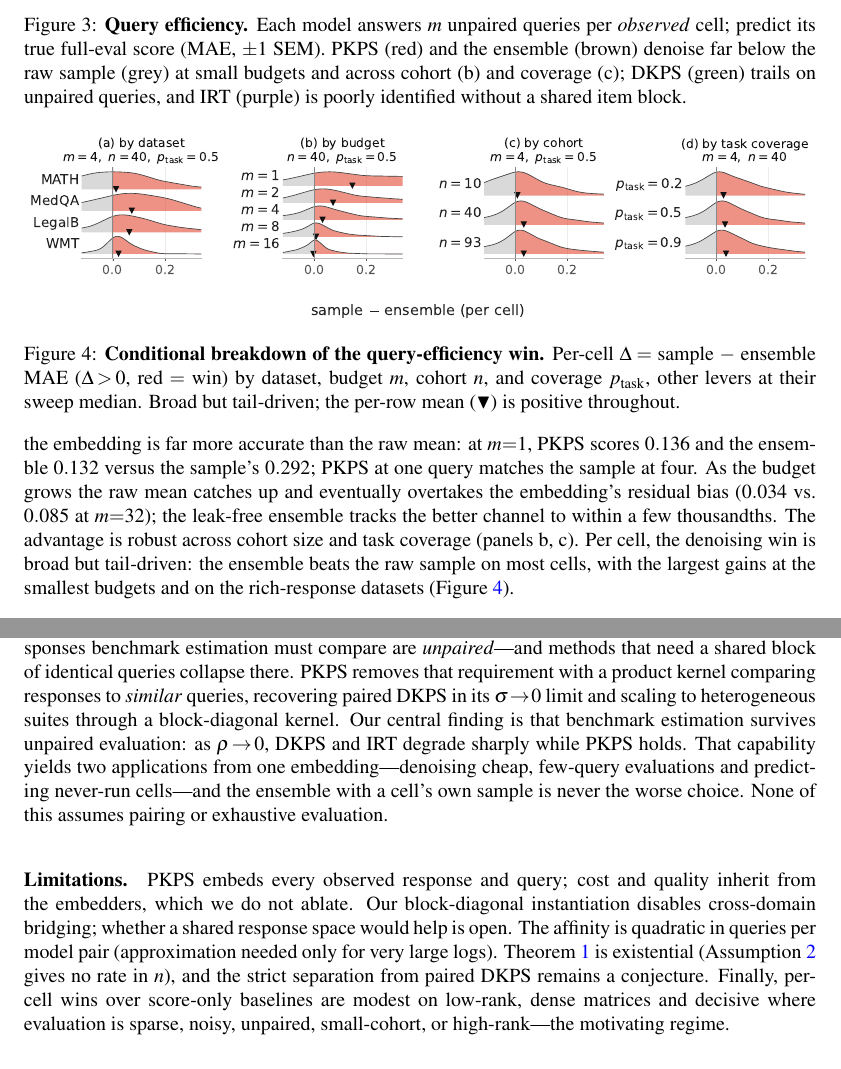
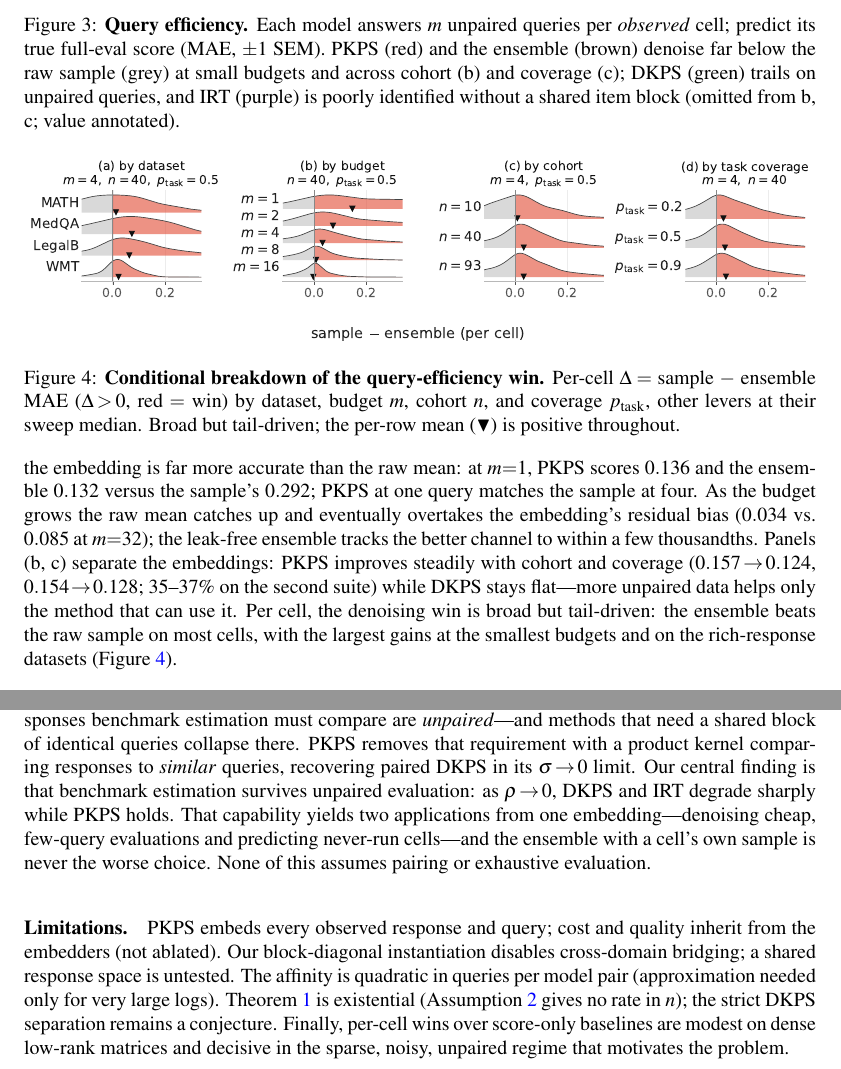
Before and after one commit to jataware/dkps, a LaTeX paper (paper/main.tex): two parts of pages 8 and 9 of 17, joined at a grey line, cut so that both start at the same text. Compiled offline with pdfLaTeX.

Commit message:
figures: unmask the PKPS cohort/coverage trends in the QE panels
The shared y-axis -- pinned near 0.35 by IRT -- compressed the embedding
band so PKPS's real sensitivity to cohort and coverage (0.157->0.124 and
0.154->0.128 on HELM; 35-37% relative on EEE) rendered as a flat line,
underselling the result and hiding the telling contrast that DKPS is the
one that stays flat (more unpaired data helps only the method that can use
it). Panels (b, c) now drop IRT (mean annotated, "off-scale" vs "not shown"
chosen adaptively -- EEE's IRT sits at the sample line, not off-scale) and
zoom to the working band; panel (a) keeps the full range for the crossover.

Prose: the QE paragraph now states the PKPS-improves/DKPS-flat contrast with
numbers instead of the vague "robust across cohort size and task coverage";
caption notes the omission. Figure audit found no other bugs (synthetic,
completion, conditionals, sensitivity, concept all sound). Small Discussion/
Limitations trims keep the main text within 9 pages.

Co-Authored-By: Claude Opus 4.8 (1M context) <noreply@anthropic.com>
Claude-Session: https://claude.ai/code/session_019VkDoLFnBiHFuUR33BoaNY

```diff
--- a/paper/main.tex
+++ b/paper/main.tex
@@ -465,8 +465,9 @@ raw mean: at $m{=}1$, \PKPS scores $0.136$ and the ensemble $0.132$ versus the s
 $0.292$; \PKPS at one query matches the sample at four. As the budget grows the
 raw mean catches up and eventually overtakes the embedding's residual bias ($0.034$ vs.\
 $0.085$ at $m{=}32$); the leak-free ensemble tracks the better channel to within a few
-thousandths. The advantage is robust across cohort size and task coverage (panels b, c).
-Per cell, the denoising win is broad but tail-driven: the ensemble beats the raw sample on
+thousandths. Panels (b, c) separate the embeddings: \PKPS improves steadily with cohort
+and coverage ($0.157\!\to\!0.124$, $0.154\!\to\!0.128$; $35$--$37\%$ on the second
+suite) while DKPS stays flat---more unpaired data helps only the method that can use it. Per cell, the denoising win is broad but tail-driven: the ensemble beats the raw sample on
 most cells, with the largest gains at the smallest budgets and on the rich-response datasets
 (Figure~\ref{fig:qecond}).
 
@@ -477,7 +478,7 @@ most cells, with the largest gains at the smallest budgets and on the rich-respo
 \emph{observed} cell; predict its true full-eval score (MAE, $\pm1$ SEM). \PKPS (red) and
 the ensemble (brown) denoise far below the raw sample (grey) at small budgets and across
 cohort (b) and coverage (c); DKPS (green) trails on unpaired queries, and IRT (purple) is
-poorly identified without a shared item block.}
+poorly identified without a shared item block (omitted from b, c; value annotated).}
 \label{fig:qe}
 \end{figure}
 
@@ -540,24 +541,21 @@ exists, is best or tied nearly everywhere.
 \section{Discussion}
 Real leaderboards are organic: each model answers whatever queries its authors chose, so
 the responses benchmark estimation must compare are \emph{unpaired}---and methods that
-need a shared block of identical queries collapse there. \PKPS removes that requirement
-with a product kernel comparing responses to \emph{similar} queries, recovering paired
-DKPS in its $\sigma\!\to\!0$ limit and scaling to heterogeneous suites through a
-block-diagonal kernel. Our central finding is that benchmark estimation survives unpaired evaluation: as
+need a shared block of identical queries collapse there. \PKPS removes that requirement with a product kernel comparing responses to
+\emph{similar} queries, recovering paired DKPS in its $\sigma\!\to\!0$ limit. Our central finding is that benchmark estimation survives unpaired evaluation: as
 $\rho\!\to\!0$, DKPS and IRT degrade sharply while \PKPS holds.
 That capability yields two applications from one embedding---denoising cheap, few-query
 evaluations and predicting never-run cells---and the ensemble with a cell's own sample is
 never the worse choice. None of this assumes pairing or exhaustive evaluation.
 
-\paragraph{Limitations.} \PKPS embeds every observed response and query; cost and quality
-inherit from the embedders, which we do not ablate. Our block-diagonal instantiation
-disables cross-domain bridging; whether a shared response space would help is open. The
-affinity is quadratic in queries per model pair (approximation needed only for very large
-logs). Theorem~\ref{thm:qeff} is existential
-(Assumption~\ref{ass:support} gives no rate in $n$), and the strict separation from paired DKPS remains a
-conjecture. Finally, per-cell wins over score-only baselines are modest on low-rank,
-dense matrices and decisive where evaluation is sparse, noisy, unpaired, small-cohort,
-or high-rank---the motivating regime.
+\paragraph{Limitations.} \PKPS embeds every observed response and query; cost and
+quality inherit from the embedders (not ablated). Our block-diagonal instantiation
+disables cross-domain bridging; a shared response space is untested. The affinity is
+quadratic in queries per model pair (approximation needed only for very large logs).
+Theorem~\ref{thm:qeff} is existential (Assumption~\ref{ass:support} gives no rate in
+$n$); the strict DKPS separation remains a conjecture. Finally, per-cell wins over score-only baselines are modest on dense
+low-rank matrices and decisive in the sparse, noisy, unpaired regime that motivates the
+problem.
 
 \subsubsection*{Reproducibility statement}
 All methods are released as a documented Python package (the \PKPS estimator, matrix
```
Also changed, not shown: paper/figures/fig_eee_query_efficiency.pdf, paper/figures/fig_suite_query_efficiency.pdf, paper/main.pdf, 1 other file.
